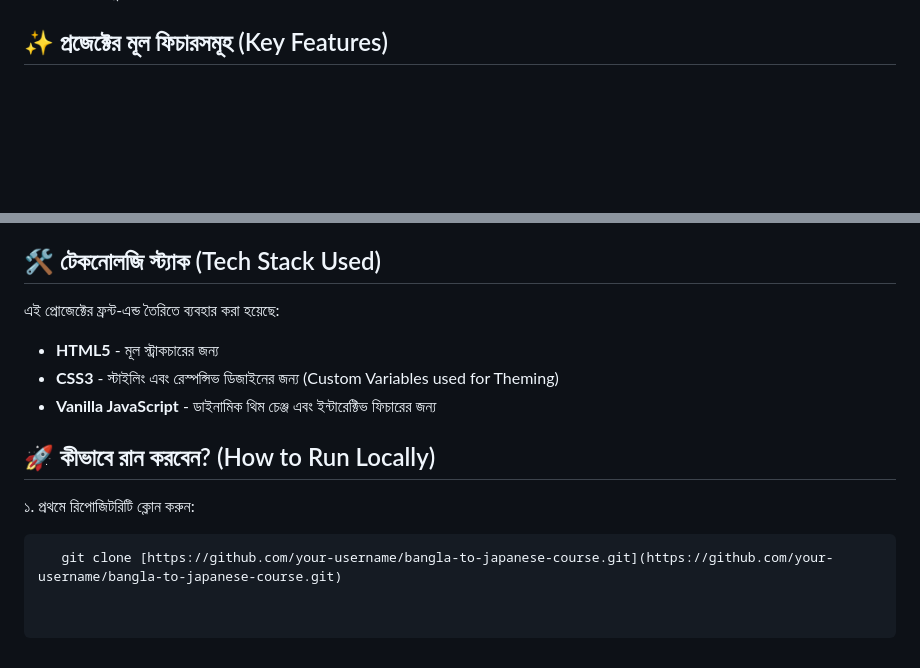
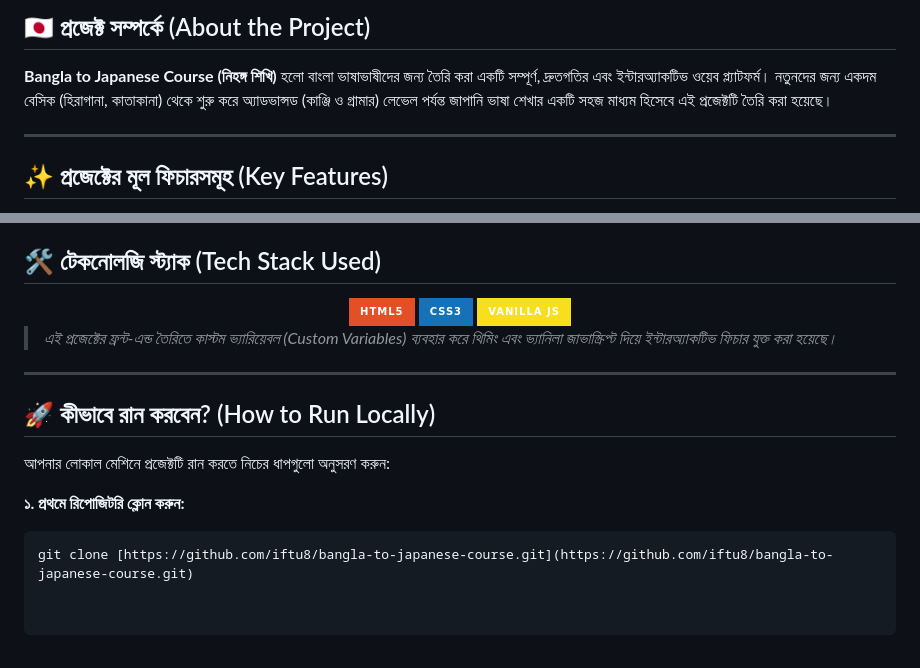
Before and after one commit to iftu8/bangla-to-japanese-course, a Markdown page: README.md, 2 parts joined by grey strips. Drawn GitHub-style; badges without logos; blank space fills up the shorter version.

Commit message:
Enhance README with project information and features
Updated README with project details, features, and technology stack.

````diff
--- a/README.md
+++ b/README.md
@@ -6,3 +18,8 @@
+## 🇯🇵 প্রজেক্ট সম্পর্কে (About the Project)
+
+**Bangla to Japanese Course (নিহঙ্গ শিখি)** হলো বাংলা ভাষাভাষীদের জন্য তৈরি করা একটি সম্পূর্ণ, দ্রুতগতির এবং ইন্টারঅ্যাকটিভ ওয়েব প্ল্যাটফর্ম। নতুনদের জন্য একদম বেসিক (হিরাগানা, কাতাকানা) থেকে শুরু করে অ্যাডভান্সড (কাঞ্জি ও গ্রামার) লেভেল পর্যন্ত জাপানি ভাষা শেখার একটি সহজ মাধ্যম হিসেবে এই প্রজেক্টটি তৈরি করা হয়েছে।
+
+---
 
 ## ✨ প্রজেক্টের মূল ফিচারসমূহ (Key Features)
 
@@ -15,12 +38,20 @@
 
 ## 🛠️ টেকনোলজি স্ট্যাক (Tech Stack Used)
-এই প্রোজেক্টের ফ্রন্ট-এন্ড তৈরিতে ব্যবহার করা হয়েছে:
-* **HTML5** - মূল স্ট্রাকচারের জন্য
-* **CSS3** - স্টাইলিং এবং রেস্পন্সিভ ডিজাইনের জন্য (Custom Variables used for Theming)
-* **Vanilla JavaScript** - ডাইনামিক থিম চেঞ্জ এবং ইন্টারেক্টিভ ফিচারের জন্য
+
+<div align="center">
+  <img src="https://img.shields.io/badge/HTML5-E34F26?style=for-the-badge&logo=html5&logoColor=white" alt="HTML5" />
+  <img src="https://img.shields.io/badge/CSS3-1572B6?style=for-the-badge&logo=css3&logoColor=white" alt="CSS3" />
+  <img src="https://img.shields.io/badge/Vanilla_JS-F7DF1E?style=for-the-badge&logo=javascript&logoColor=black" alt="JavaScript" />
+</div>
+
+> *এই প্রজেক্টের ফ্রন্ট-এন্ড তৈরিতে কাস্টম ভ্যারিয়েবল (Custom Variables) ব্যবহার করে থিমিং এবং ভ্যানিলা জাভাস্ক্রিপ্ট দিয়ে ইন্টারঅ্যাকটিভ ফিচার যুক্ত করা হয়েছে।*
+
+---
 
 ## 🚀 কীভাবে রান করবেন? (How to Run Locally)
 
-১. প্রথমে রিপোজিটরিটি ক্লোন করুন:
+আপনার লোকাল মেশিনে প্রজেক্টটি রান করতে নিচের ধাপগুলো অনুসরণ করুন:
+
+**১. প্রথমে রিপোজিটরি ক্লোন করুন:**
 ```bash
-   git clone [https://github.com/your-username/bangla-to-japanese-course.git](https://github.com/your-username/bangla-to-japanese-course.git)
+git clone [https://github.com/iftu8/bangla-to-japanese-course.git](https://github.com/iftu8/bangla-to-japanese-course.git)
````
Also changed, not shown: other parts of README.md (+28 -10 lines).
